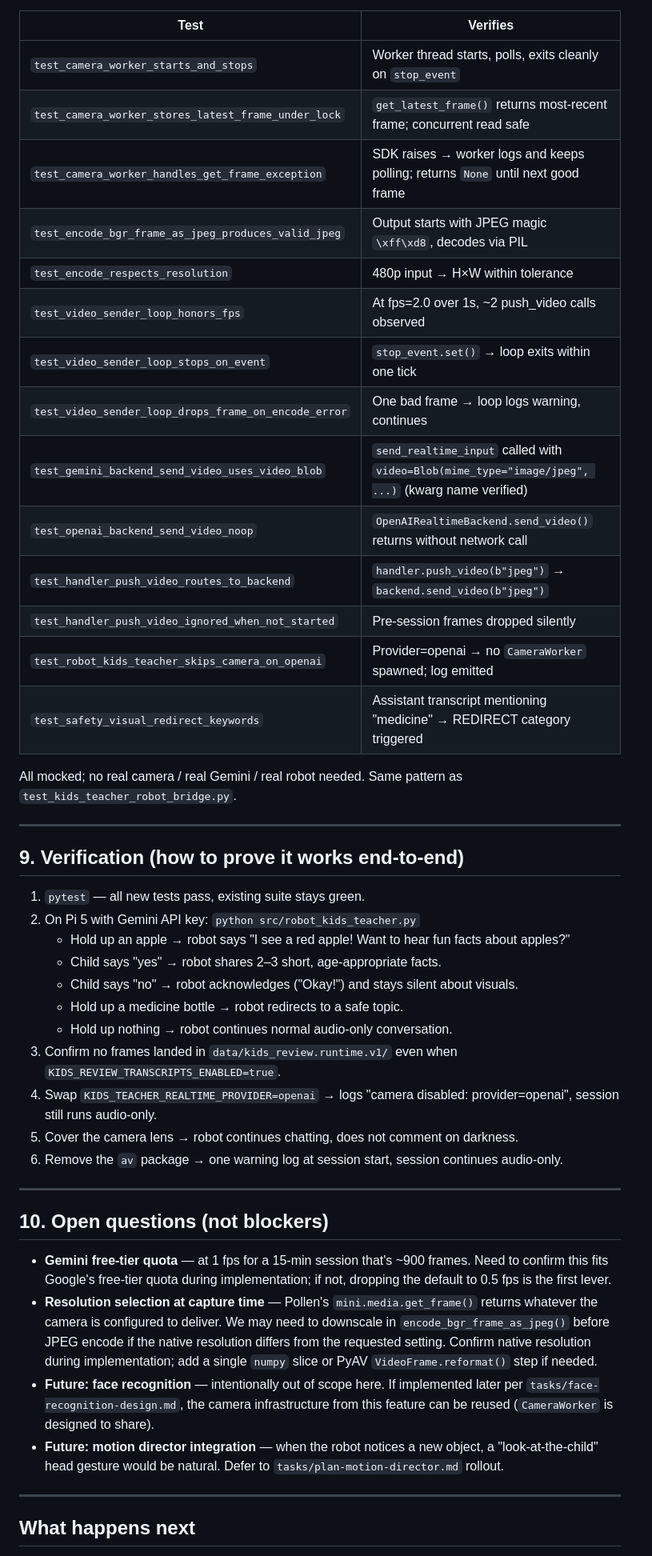
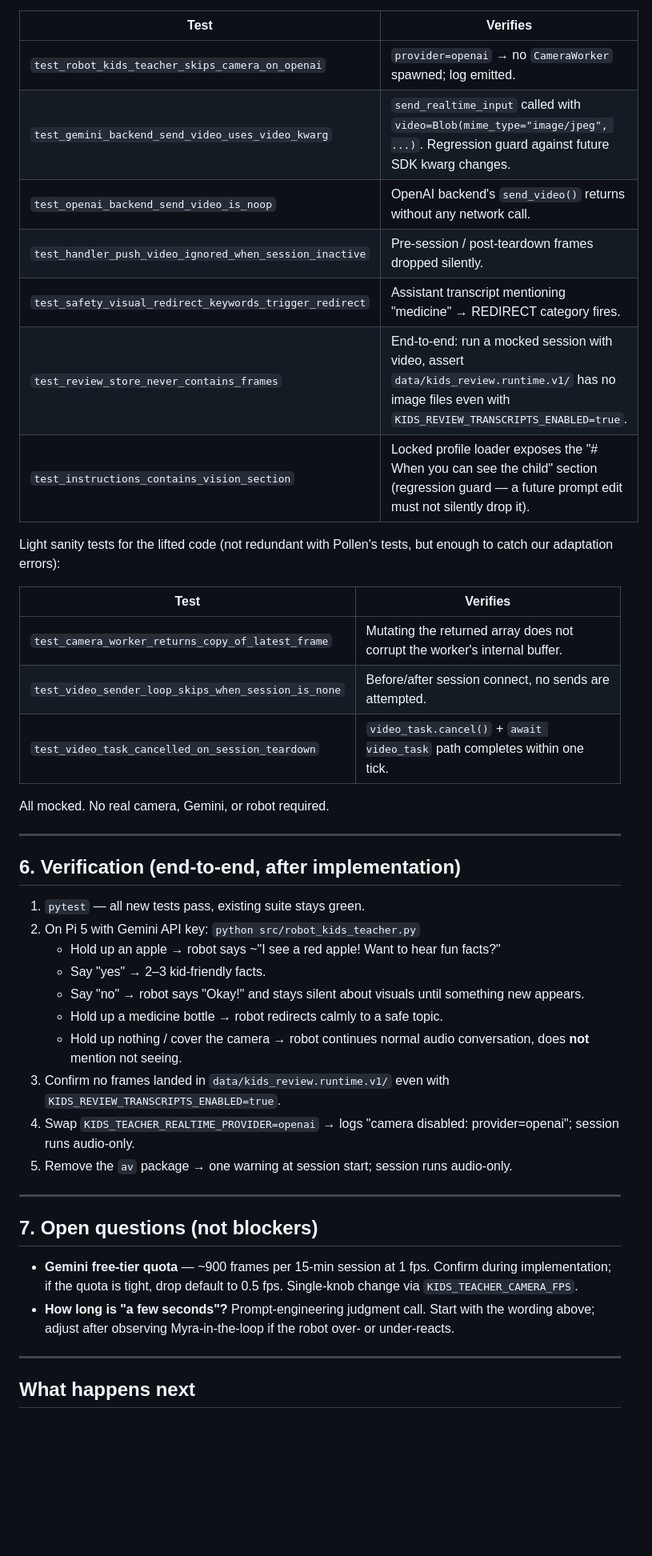
Before and after one commit to theroadrunnershow/myra-language-teacher, a Markdown page: tasks/camera-object-recognition-design.md, the part around one of its changes. Shown at 80% size. Rendered like a GitHub page; blank space fills up the shorter version.

```diff
--- a/tasks/camera-object-recognition-design.md
+++ b/tasks/camera-object-recognition-design.md
@@ -188,47 +131,45 @@ objects the child is holding up or pointing at.
 
 | Test | Verifies |
 |---|---|
-| `test_camera_worker_starts_and_stops` | Worker thread starts, polls, exits cleanly on `stop_event` |
-| `test_camera_worker_stores_latest_frame_under_lock` | `get_latest_frame()` returns most-recent frame; concurrent read safe |
-| `test_camera_worker_handles_get_frame_exception` | SDK raises → worker logs and keeps polling; returns `None` until next good frame |
-| `test_encode_bgr_frame_as_jpeg_produces_valid_jpeg` | Output starts with JPEG magic `\xff\xd8`, decodes via PIL |
-| `test_encode_respects_resolution` | 480p input → H×W within tolerance |
-| `test_video_sender_loop_honors_fps` | At fps=2.0 over 1s, ~2 push_video calls observed |
-| `test_video_sender_loop_stops_on_event` | `stop_event.set()` → loop exits within one tick |
-| `test_video_sender_loop_drops_frame_on_encode_error` | One bad frame → loop logs warning, continues |
-| `test_gemini_backend_send_video_uses_video_blob` | `send_realtime_input` called with `video=Blob(mime_type="image/jpeg", ...)` (kwarg name verified) |
-| `test_openai_backend_send_video_noop` | `OpenAIRealtimeBackend.send_video()` returns without network call |
-| `test_handler_push_video_routes_to_backend` | `handler.push_video(b"jpeg")` → `backend.send_video(b"jpeg")` |
-| `test_handler_push_video_ignored_when_not_started` | Pre-session frames dropped silently |
-| `test_robot_kids_teacher_skips_camera_on_openai` | Provider=openai → no `CameraWorker` spawned; log emitted |
-| `test_safety_visual_redirect_keywords` | Assistant transcript mentioning "medicine" → REDIRECT category triggered |
+| `test_robot_kids_teacher_skips_camera_on_openai` | `provider=openai` → no `CameraWorker` spawned; log emitted. |
+| `test_gemini_backend_send_video_uses_video_kwarg` | `send_realtime_input` called with `video=Blob(mime_type="image/jpeg", ...)`. Regression guard against future SDK kwarg changes. |
+| `test_openai_backend_send_video_is_noop` | OpenAI backend's `send_video()` returns without any network call. |
+| `test_handler_push_video_ignored_when_session_inactive` | Pre-session / post-teardown frames dropped silently. |
+| `test_safety_visual_redirect_keywords_trigger_redirect` | Assistant transcript mentioning "medicine" → REDIRECT category fires. |
+| `test_review_store_never_contains_frames` | End-to-end: run a mocked session with video, assert `data/kids_review.runtime.v1/` has no image files even with `KIDS_REVIEW_TRANSCRIPTS_ENABLED=true`. |
+| `test_instructions_contains_vision_section` | Locked profile loader exposes the "# When you can see the child" section (regression guard — a future prompt edit must not silently drop it). |
 
-All mocked; no real camera / real Gemini / real robot needed. Same pattern as `test_kids_teacher_robot_bridge.py`.
+Light sanity tests for the lifted code (not redundant with Pollen's tests, but enough to catch our adaptation errors):
+
+| Test | Verifies |
+|---|---|
+| `test_camera_worker_returns_copy_of_latest_frame` | Mutating the returned array does not corrupt the worker's internal buffer. |
+| `test_video_sender_loop_skips_when_session_is_none` | Before/after session connect, no sends are attempted. |
+| `test_video_task_cancelled_on_session_teardown` | `video_task.cancel()` + `await video_task` path completes within one tick. |
+
+All mocked. No real camera, Gemini, or robot required.
 
 ---
 
-## 9. Verification (how to prove it works end-to-end)
+## 6. Verification (end-to-end, after implementation)
 
 1. `pytest` — all new tests pass, existing suite stays green.
 2. On Pi 5 with Gemini API key: `python src/robot_kids_teacher.py`
-   - Hold up an apple → robot says "I see a red apple! Want to hear fun facts about apples?"
-   - Child says "yes" → robot shares 2–3 short, age-appropriate facts.
-   - Child says "no" → robot acknowledges ("Okay!") and stays silent about visuals.
-   - Hold up a medicine bottle → robot redirects to a safe topic.
-   - Hold up nothing → robot continues normal audio-only conversation.
-3. Confirm no frames landed in `data/kids_review.runtime.v1/` even when `KIDS_REVIEW_TRANSCRIPTS_ENABLED=true`.
-4. Swap `KIDS_TEACHER_REALTIME_PROVIDER=openai` → logs "camera disabled: provider=openai", session still runs audio-only.
-5. Cover the camera lens → robot continues chatting, does not comment on darkness.
-6. Remove the `av` package → one warning log at session start, session continues audio-only.
+   - Hold up an apple → robot says ~"I see a red apple! Want to hear fun facts?"
+   - Say "yes" → 2–3 kid-friendly facts.
+   - Say "no" → robot says "Okay!" and stays silent about visuals until something new appears.
+   - Hold up a medicine bottle → robot redirects calmly to a safe topic.
+   - Hold up nothing / cover the camera → robot continues normal audio conversation, does **not** mention not seeing.
+3. Confirm no frames landed in `data/kids_review.runtime.v1/` even with `KIDS_REVIEW_TRANSCRIPTS_ENABLED=true`.
+4. Swap `KIDS_TEACHER_REALTIME_PROVIDER=openai` → logs "camera disabled: provider=openai"; session runs audio-only.
+5. Remove the `av` package → one warning at session start; session runs audio-only.
 
 ---
 
-## 10. Open questions (not blockers)
+## 7. Open questions (not blockers)
 
-- **Gemini free-tier quota** — at 1 fps for a 15-min session that's ~900 frames. Need to confirm this fits Google's free-tier quota during implementation; if not, dropping the default to 0.5 fps is the first lever.
-- **Resolution selection at capture time** — Pollen's `mini.media.get_frame()` returns whatever the camera is configured to deliver. We may need to downscale in `encode_bgr_frame_as_jpeg()` before JPEG encode if the native resolution differs from the requested setting. Confirm native resolution during implementation; add a single `numpy` slice or PyAV `VideoFrame.reformat()` step if needed.
-- **Future: face recognition** — intentionally out of scope here. If implemented later per `tasks/face-recognition-design.md`, the camera infrastructure from this feature can be reused (`CameraWorker` is designed to share).
-- **Future: motion director integration** — when the robot notices a new object, a "look-at-the-child" head gesture would be natural. Defer to `tasks/plan-motion-director.md` rollout.
+- **Gemini free-tier quota** — ~900 frames per 15-min session at 1 fps. Confirm during implementation; if the quota is tight, drop default to 0.5 fps. Single-knob change via `KIDS_TEACHER_CAMERA_FPS`.
+- **How long is "a few seconds"?** Prompt-engineering judgment call. Start with the wording above; adjust after observing Myra-in-the-loop if the robot over- or under-reacts.
 
 ---
 
```
Also changed, not shown: other parts of tasks/camera-object-recognition-design.md (+81 -138 lines).
